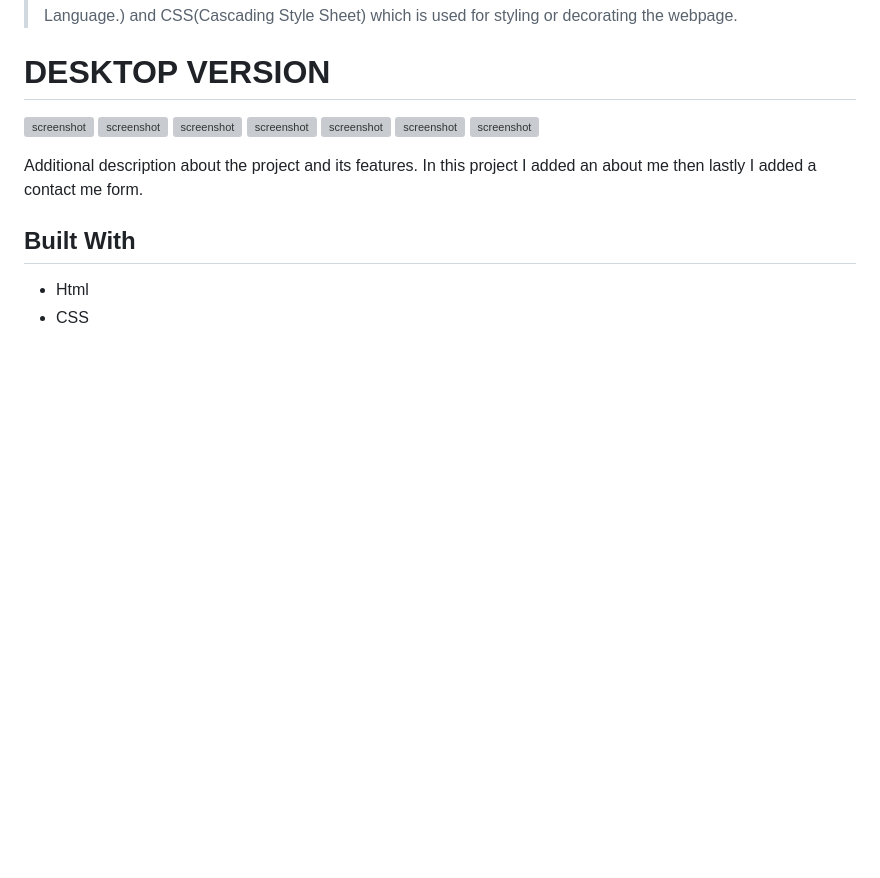
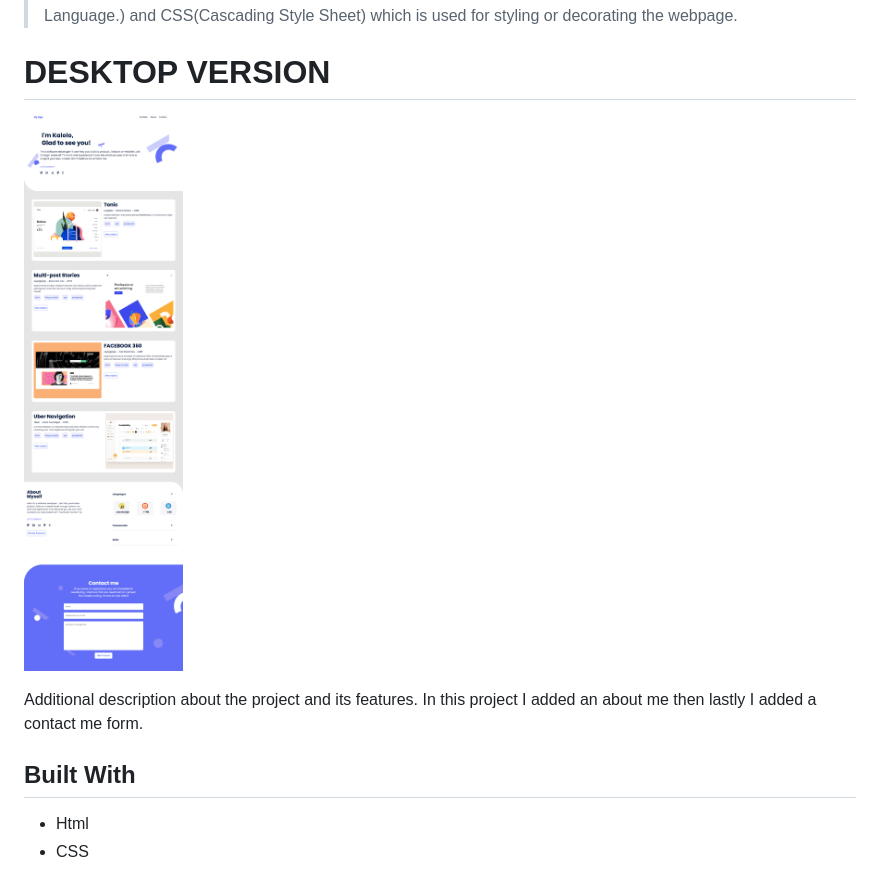
Before and after one commit to KayLemba/MyPortfolio2, a Markdown page: README.md, the part around the change. Drawn GitHub-style; pictures changed too: images/Desktopworkflow.png (added); blank space fills up the shorter version; grey boxes are pictures that could not be loaded.

```diff
--- a/README.md
+++ b/README.md
@@ -4,13 +4,7 @@
 
 > This is a simple web develoment project for microverse created using simple HTML(Hyper text mark-up Language.) and CSS(Cascading Style Sheet) which is used for styling or decorating the webpage.
 # DESKTOP VERSION
-![screenshot](./images/desktop1.png)
-![screenshot](./images/desktop2.png)
-![screenshot](./images/desktop3.png)
-![screenshot](./images/desktop4.png)
-![screenshot](./images/desktop5.png)
-![screenshot](./images/deskto6.png)
-![screenshot](./images/desktop7.png)
+![screenshot](./images/Desktopworkflow.png)
 
 Additional description about the project and its features.
 In this project I added an about me then lastly I added a contact me form.
```
Also changed, not shown: images/MobileScreen.png (added), 2 other files.
